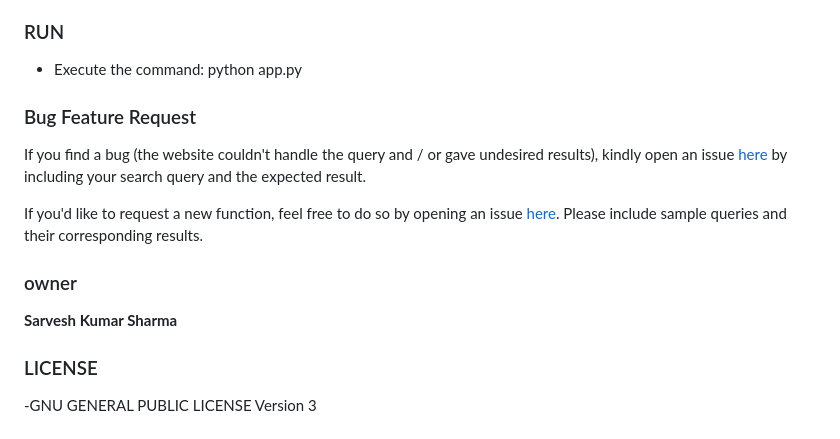
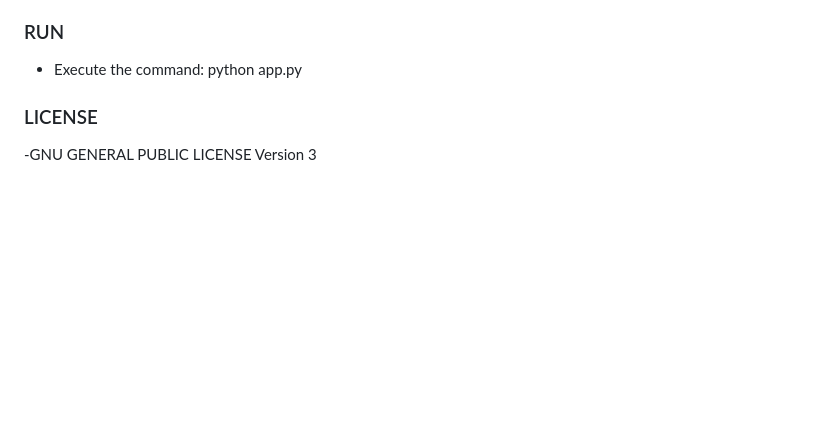
Before and after one commit to dangnghiemhong/Affirmations-, a Markdown page: DiabetesPrediction/README.md, the part around the change. GitHub-like rendering; blank space fills up the shorter version.

```diff
--- a/DiabetesPrediction/README.md
+++ b/DiabetesPrediction/README.md
@@ -66,13 +66,6 @@ The following points were the objective of the project (The main intention was t
 - Execute the command: python app.py
 
 
-### Bug Feature Request
-If you find a bug (the website couldn't handle the query and / or gave undesired results), kindly open an issue [here](https://github.com/shsarv/Diabetes-prediction/issues) by including your search query and the expected result.
-
-If you'd like to request a new function, feel free to do so by opening an issue [here](https://github.com/shsarv/Diabetes-prediction/issues/new/choose). Please include sample queries and their corresponding results.
-
-### owner
-**Sarvesh Kumar Sharma**
 
 
 ### LICENSE
```
